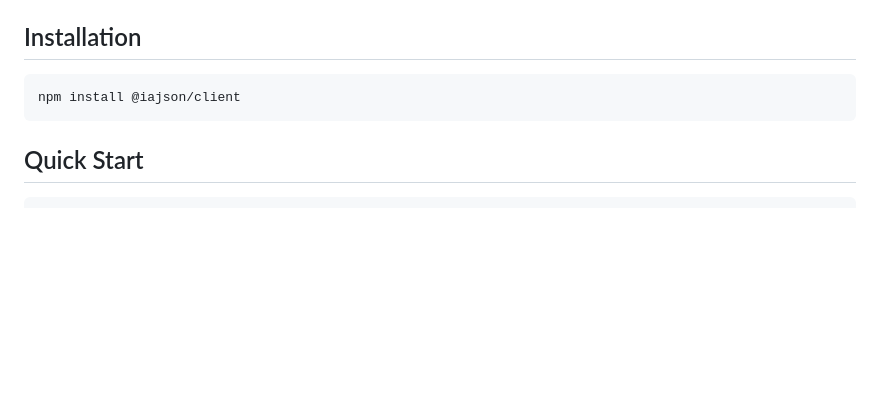
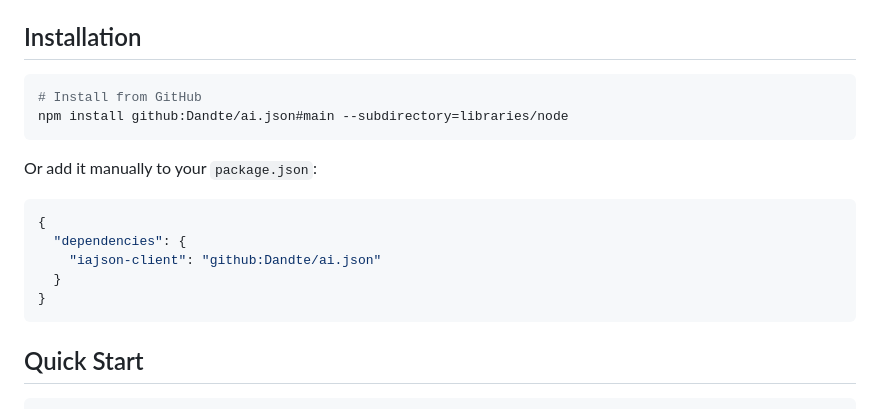
Before and after one commit to Dandte/ai.json, a Markdown page: libraries/node/README.md, the part around the change. Drawn GitHub-style; blank space fills up the shorter version.

````diff
--- a/libraries/node/README.md
+++ b/libraries/node/README.md
@@ -7,7 +7,18 @@ Requires **Node.js 18+** (uses native `fetch` and `node:crypto`). Zero productio
 ## Installation
 
 ```bash
-npm install @iajson/client
+# Install from GitHub
+npm install github:Dandte/ai.json#main --subdirectory=libraries/node
+```
+
+Or add it manually to your `package.json`:
+
+```json
+{
+  "dependencies": {
+    "iajson-client": "github:Dandte/ai.json"
+  }
+}
 ```
 
 ## Quick Start
````
Also changed, not shown: libraries/php/README.md (+19 -1 lines), libraries/python/README.md (+2 -1 lines).
